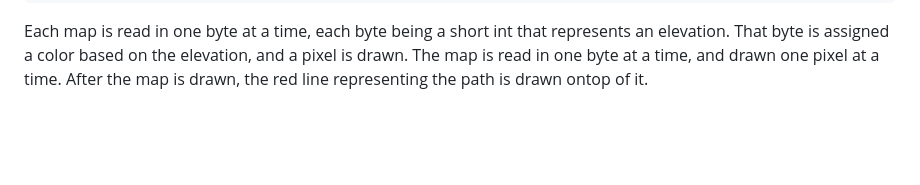
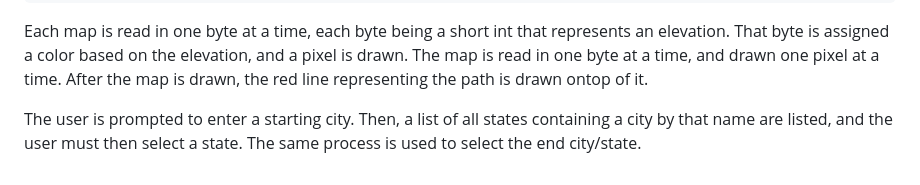
Before and after one commit to caitlinraymond12/projects, a Markdown page: shortest-path-on-map/README.md, the part around the change. GitHub-like rendering; blank space fills up the shorter version.

Commit message:
updated shortest_path readme

````diff
--- a/shortest-path-on-map/README.md
+++ b/shortest-path-on-map/README.md
@@ -53,3 +53,5 @@ fstream map(path, ios::in | ios::binary);
 ```
 
 Each map is read in one byte at a time, each byte being a short int that represents an elevation. That byte is assigned a color based on the elevation, and a pixel is drawn. The map is read in one byte at a time, and drawn one pixel at a time. After the map is drawn, the red line representing the path is drawn ontop of it.
+
+The user is prompted to enter a starting city. Then, a list of all states containing a city by that name are listed, and the user must then select a state. The same process is used to select the end city/state.
````
